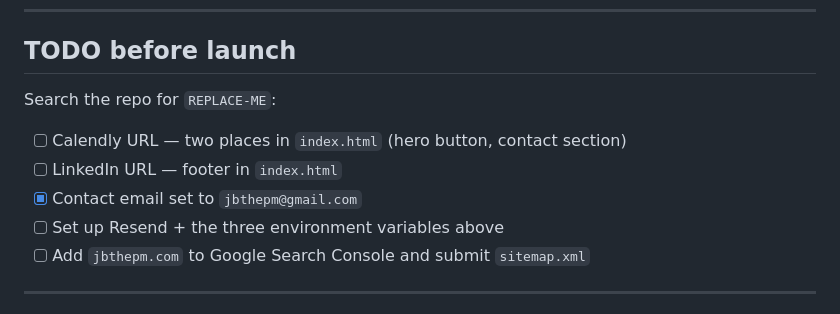
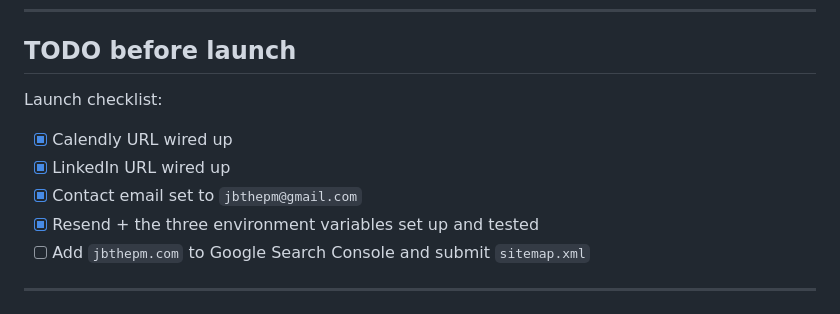
Before and after one commit to jbthepm/jbthepm.com, a Markdown page: README.md, the part around the change. GitHub-like rendering.

Commit message:
Mark launch checklist items complete
Co-Authored-By: Claude Opus 5 <noreply@anthropic.com>

```diff
--- a/README.md
+++ b/README.md
@@ -101,12 +101,12 @@ message rather than failing silently.
 
 ## TODO before launch
 
-Search the repo for `REPLACE-ME`:
+Launch checklist:
 
-- [ ] Calendly URL — two places in `index.html` (hero button, contact section)
-- [ ] LinkedIn URL — footer in `index.html`
+- [x] Calendly URL wired up
+- [x] LinkedIn URL wired up
 - [x] Contact email set to `jbthepm@gmail.com`
-- [ ] Set up Resend + the three environment variables above
+- [x] Resend + the three environment variables set up and tested
 - [ ] Add `jbthepm.com` to Google Search Console and submit `sitemap.xml`
 
 ---
```
